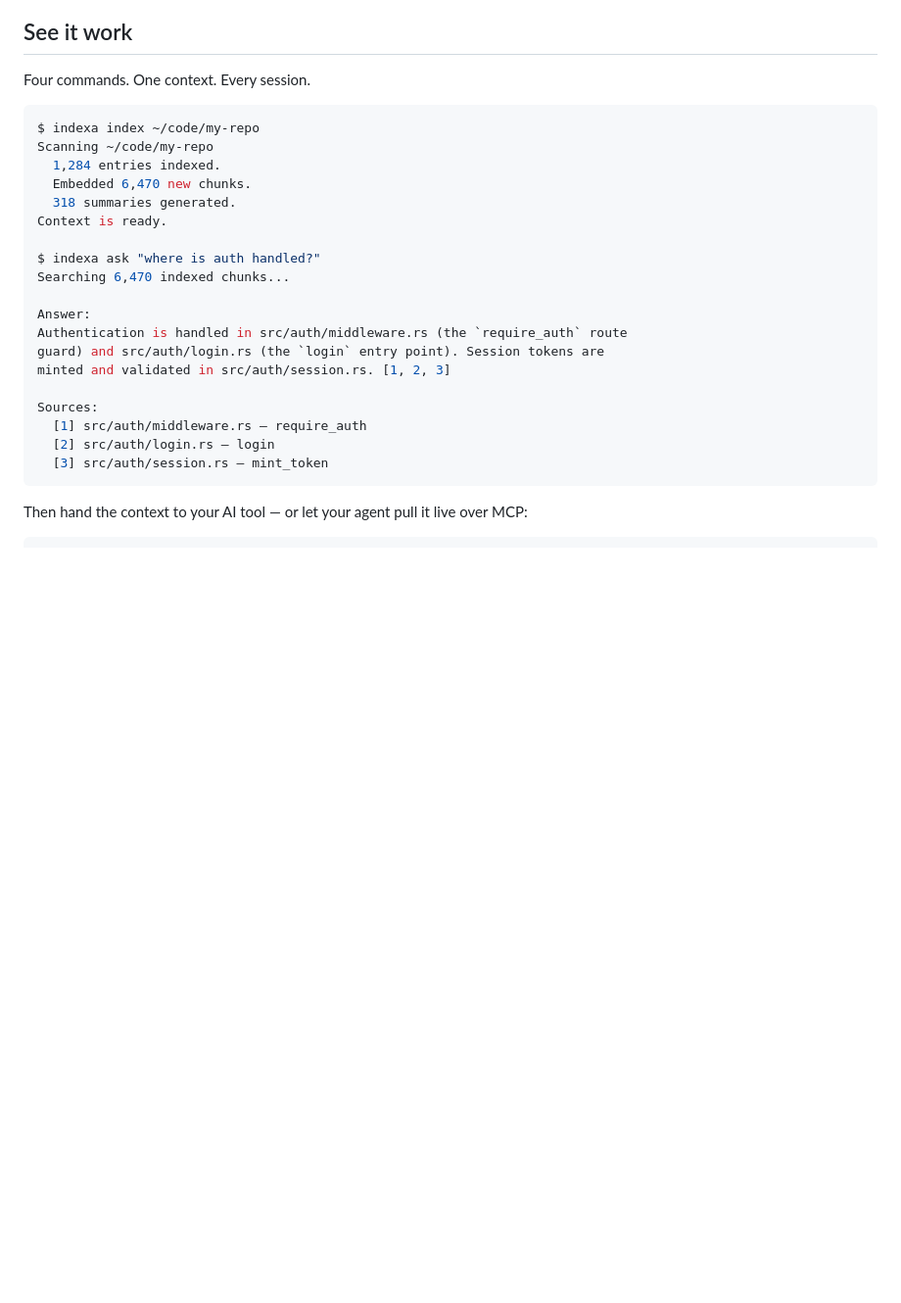
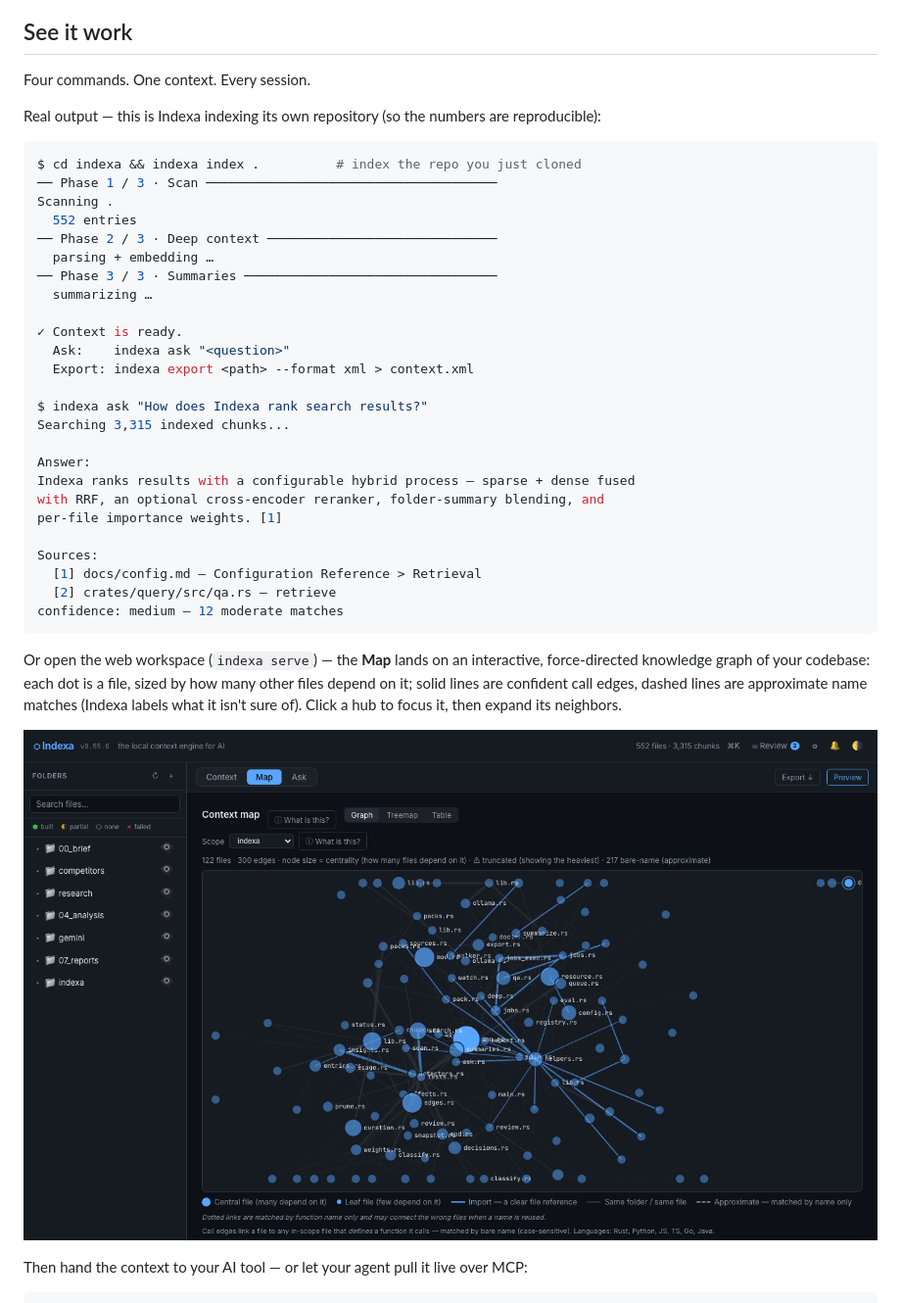
Before and after one commit to harf-promo/indexa, a Markdown page: README.md, the part around the change. Shown at 98% size. Rendered like a GitHub page; pictures changed too: docs/assets/web-graph.png (added); blank space fills up the shorter version.

````diff
--- a/README.md
+++ b/README.md
@@ -26,27 +26,39 @@ claude "given @.context.xml, find the auth flow and add MFA"
 
 Four commands. One context. Every session.
 
+Real output — this is Indexa indexing its own repository (so the numbers are reproducible):
+
 ```console
-$ indexa index ~/code/my-repo
-Scanning ~/code/my-repo
-  1,284 entries indexed.
-  Embedded 6,470 new chunks.
-  318 summaries generated.
-Context is ready.
+$ cd indexa && indexa index .          # index the repo you just cloned
+── Phase 1 / 3 · Scan ──────────────────────────────────────
+Scanning .
+  552 entries
+── Phase 2 / 3 · Deep context ──────────────────────────────
+  parsing + embedding …
+── Phase 3 / 3 · Summaries ─────────────────────────────────
+  summarizing …
 
-$ indexa ask "where is auth handled?"
-Searching 6,470 indexed chunks...
+✓ Context is ready.
+  Ask:    indexa ask "<question>"
+  Export: indexa export <path> --format xml > context.xml
+
+$ indexa ask "How does Indexa rank search results?"
+Searching 3,315 indexed chunks...
 
 Answer:
-Authentication is handled in src/auth/middleware.rs (the `require_auth` route
-guard) and src/auth/login.rs (the `login` entry point). Session tokens are
-minted and validated in src/auth/session.rs. [1, 2, 3]
+Indexa ranks results with a configurable hybrid process — sparse + dense fused
+with RRF, an optional cross-encoder reranker, folder-summary blending, and
+per-file importance weights. [1]
 
 Sources:
-  [1] src/auth/middleware.rs — require_auth
-  [2] src/auth/login.rs — login
-  [3] src/auth/session.rs — mint_token
+  [1] docs/config.md — Configuration Reference > Retrieval
+  [2] crates/query/src/qa.rs — retrieve
+confidence: medium — 12 moderate matches
 ```
+
+Or open the web workspace (`indexa serve`) — the **Map** lands on an interactive, force-directed knowledge graph of your codebase: each dot is a file, sized by how many other files depend on it; solid lines are confident call edges, dashed lines are approximate name matches (Indexa labels what it isn't sure of). Click a hub to focus it, then expand its neighbors.
+
+![Indexa's web workspace — an interactive knowledge graph of the codebase, files sized by centrality](docs/assets/web-graph.png)
 
 Then hand the context to your AI tool — or let your agent pull it live over MCP:
 
````
Also changed, not shown: CHANGELOG.md (+16 -1 lines), 8 other files.
